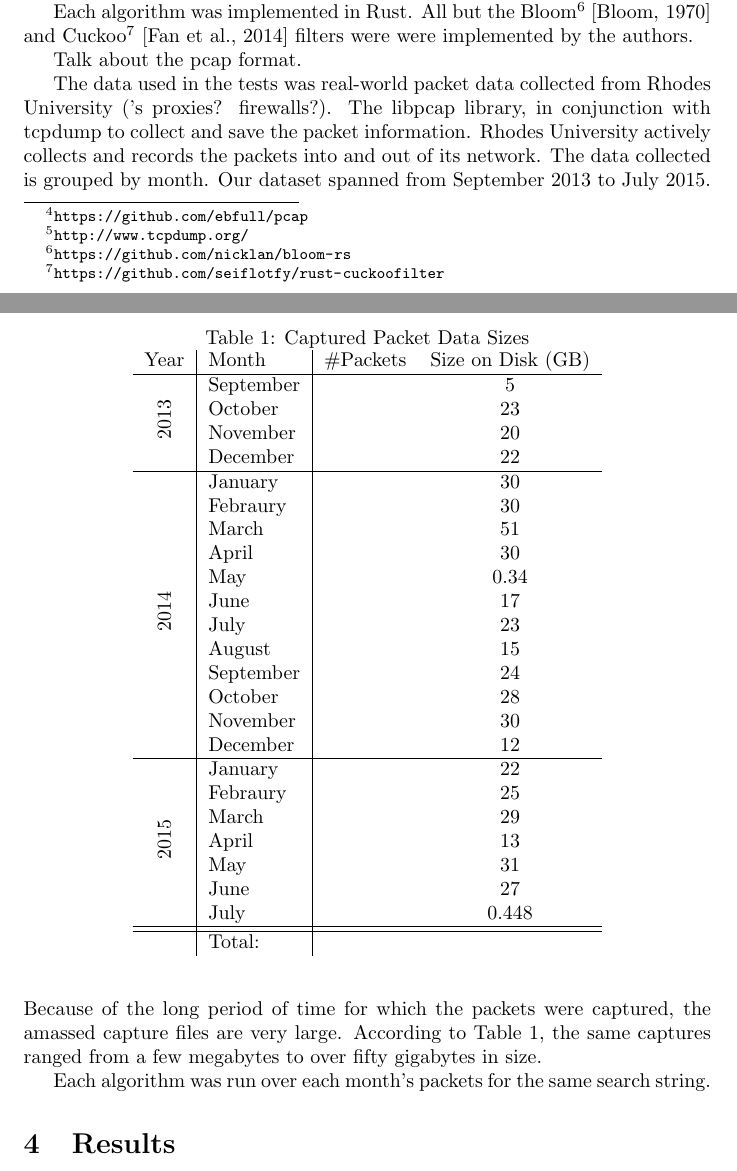
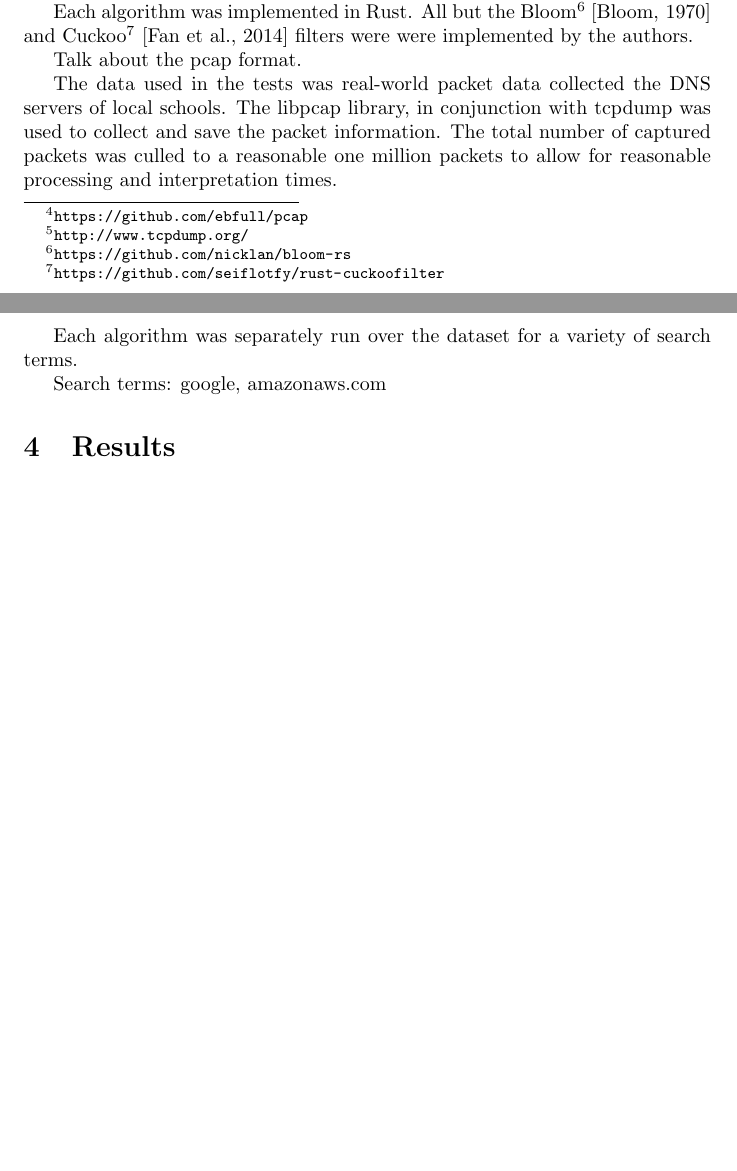
Before and after one commit to KieranHunt/A-Comparison-of-String-Search-Algorithms-for-Deep-Packet-Inspection, a LaTeX paper (A Comparison of String Search Algorithms for Deep Packet Inspection.tex): two parts of pages 3 and 4 of 5 before the commit and two parts of pages 3 and 4 of 4 after it, joined at a grey line, cut so that both start at the same text, the shorter picture padded with empty space. Compiled offline with pdfLaTeX.

Commit message:
Updating data source information

```diff
--- a/A Comparison of String Search Algorithms for Deep Packet Inspection.tex
+++ b/A Comparison of String Search Algorithms for Deep Packet Inspection.tex
@@ -64,9 +64,11 @@ Each algorithm was implemented in Rust. All but the Bloom\footnote{\url{https://
 
 Talk about the pcap format.
 
-The data used in the tests was real-world packet data collected from Rhodes University ('s proxies? firewalls?). The libpcap library, in conjunction with tcpdump to collect and save the packet information. Rhodes University actively collects and records the packets into and out of its network. The data collected is grouped by month. Our dataset spanned from September 2013 to July 2015. Because of the long period of time for which the packets were captured, the amassed capture files are very large. According to Table \ref{captured_packet_data_sizes}, the same captures ranged from a few megabytes to over fifty gigabytes in size.
+The data used in the tests was real-world packet data collected the DNS servers of local schools. The libpcap library, in conjunction with tcpdump was used to collect and save the packet information. The total number of captured packets was culled to a reasonable one million packets to allow for reasonable processing and interpretation times.
 
-Each algorithm was run over each month's packets for the same search string.
+Each algorithm was separately run over the dataset for a variety of search terms.
+
+Search terms: google, amazonaws.com
 
 \begin{comment}
  To get the size of each file:
@@ -75,45 +77,6 @@ Each algorithm was run over each month's packets for the same search string.
     $ find . -name '*.pcap' | xargs wc
  The previous one may be incorrect.
 \end{comment}
-
-\newcommand*\rot{\rotatebox{90}}
-\begin{table}[]
-\centering
-\caption{Captured Packet Data Sizes}
-\label{captured_packet_data_sizes}
-\begin{tabular}{c|l|cc}
-                 Year & Month & \#Packets & Size on Disk (GB) \\
-                      \hline
-\multirow{4}{*}{\rot{2013}} & September &  & 5 \\
-                      & October &  &  23\\
-                      & November &  & 20 \\
-                      & December &  & 22 \\
-                      \hline
-\multirow{12}{*}{\rot{2014}} & January & & 30\\
-                      & Febraury & & 30 \\
-                      & March & & 51 \\
-                      & April & & 30 \\
-                      & May & & 0.34\\
-                      & June & & 17\\
-                      & July & & 23 \\
-                      & August & & 15 \\
-                      & September & & 24 \\
-                      & October & & 28 \\
-                      & November & & 30 \\
-                      & December & & 12 \\
-                      \hline
-\multirow{7}{*}{\rot{2015}} & January & & 22 \\
-                      & Febraury & & 25 \\
-                      & March & & 29 \\
-                      & April & & 13\\
-                      & May & & 31 \\
-                      & June & & 27 \\
-                      & July & & 0.448 \\
-                      \hhline{=|=|==}
-                      & Total: &  &
-
-\end{tabular}
-\end{table}
 
 \section{Results}
 Have some tables of general speeds across the various algorithms/datasets. Same for memory.
```
Also changed, not shown: A Comparison of String Search Algorithms for Deep Packet Inspection.pdf.
